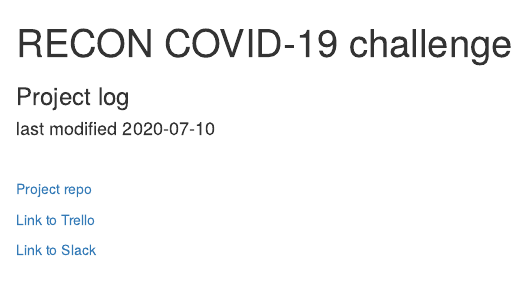
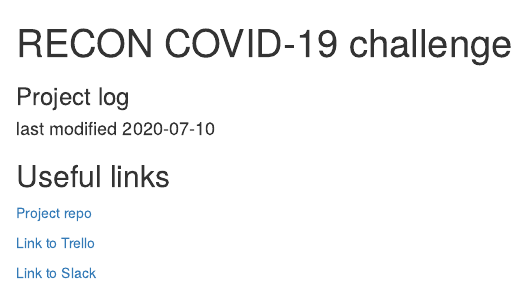
Before and after one commit to matthieugold/covid-19-challenge, an R Markdown document (docs/project_log.Rmd): the page in a window 1100 px wide, from its top. Rendered offline with R 4.5, knitr and Pandoc, with nearby package versions.

Commit message:
update log

````diff
--- a/docs/project_log.Rmd
+++ b/docs/project_log.Rmd
@@ -15,7 +15,7 @@ library(DiagrammeR)
 library(pander)
 ```
 
-<br/>
+## Useful links
 
 [Project repo](https://github.com/matthieugold/covid19_challenge)
 
````
Also changed, not shown: docs/project_log.Rmd (2 more changed lines), 1 other file.
